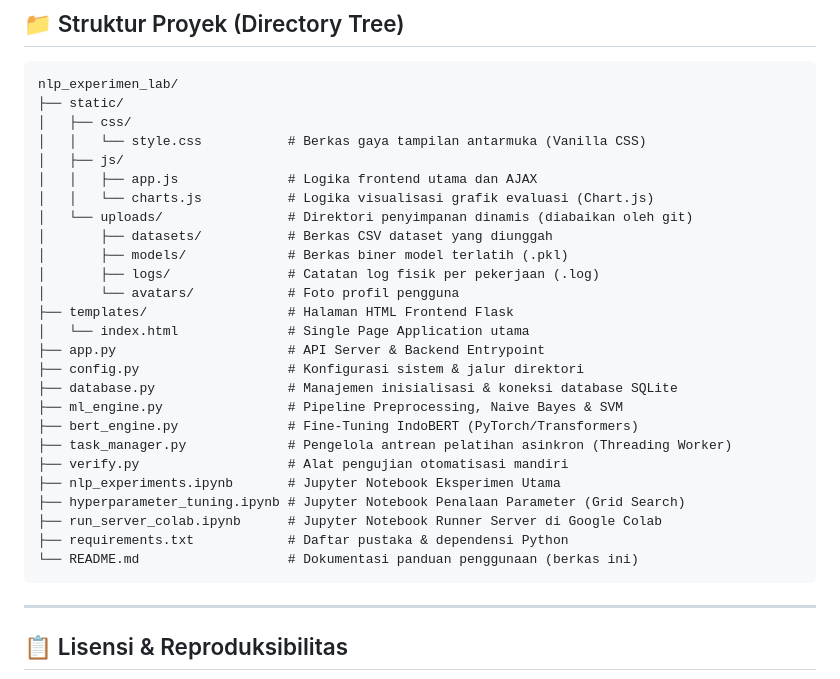
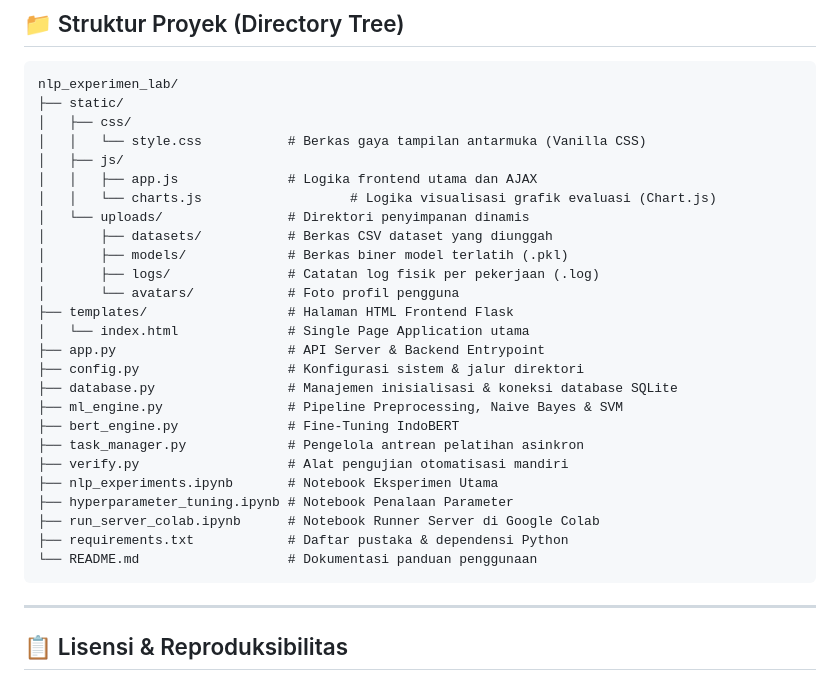
Before and after one commit to ummulfarihah/nlp_experimen_lab, a Markdown page: README.md, the part around the change. Drawn GitHub-style.

Commit message:
docs: update directory structure tree diagram in README.md

````diff
--- a/README.md
+++ b/README.md
@@ -82,8 +82,8 @@ nlp_experimen_lab/
 │   │   └── style.css           # Berkas gaya tampilan antarmuka (Vanilla CSS)
 │   ├── js/
 │   │   ├── app.js              # Logika frontend utama dan AJAX
-│   │   └── charts.js           # Logika visualisasi grafik evaluasi (Chart.js)
-│   └── uploads/                # Direktori penyimpanan dinamis (diabaikan oleh git)
+│   │   └── charts.js                   # Logika visualisasi grafik evaluasi (Chart.js)
+│   └── uploads/                # Direktori penyimpanan dinamis
 │       ├── datasets/           # Berkas CSV dataset yang diunggah
 │       ├── models/             # Berkas biner model terlatih (.pkl)
 │       ├── logs/               # Catatan log fisik per pekerjaan (.log)
@@ -94,14 +94,14 @@ nlp_experimen_lab/
 ├── config.py                   # Konfigurasi sistem & jalur direktori
 ├── database.py                 # Manajemen inisialisasi & koneksi database SQLite
 ├── ml_engine.py                # Pipeline Preprocessing, Naive Bayes & SVM
-├── bert_engine.py              # Fine-Tuning IndoBERT (PyTorch/Transformers)
-├── task_manager.py             # Pengelola antrean pelatihan asinkron (Threading Worker)
+├── bert_engine.py              # Fine-Tuning IndoBERT
+├── task_manager.py             # Pengelola antrean pelatihan asinkron
 ├── verify.py                   # Alat pengujian otomatisasi mandiri
-├── nlp_experiments.ipynb       # Jupyter Notebook Eksperimen Utama
-├── hyperparameter_tuning.ipynb # Jupyter Notebook Penalaan Parameter (Grid Search)
-├── run_server_colab.ipynb      # Jupyter Notebook Runner Server di Google Colab
+├── nlp_experiments.ipynb       # Notebook Eksperimen Utama
+├── hyperparameter_tuning.ipynb # Notebook Penalaan Parameter
+├── run_server_colab.ipynb      # Notebook Runner Server di Google Colab
 ├── requirements.txt            # Daftar pustaka & dependensi Python
-└── README.md                   # Dokumentasi panduan penggunaan (berkas ini)
+└── README.md                   # Dokumentasi panduan penggunaan
 ```
 
 ---
````
